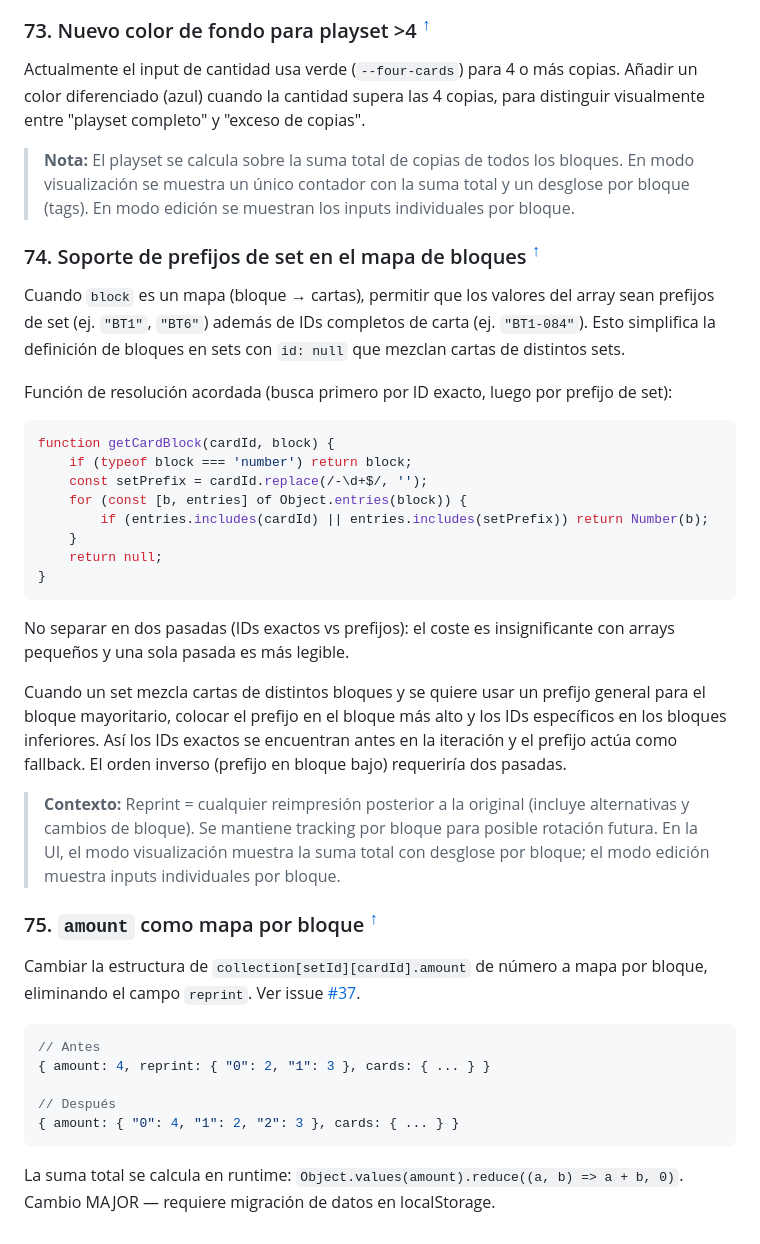
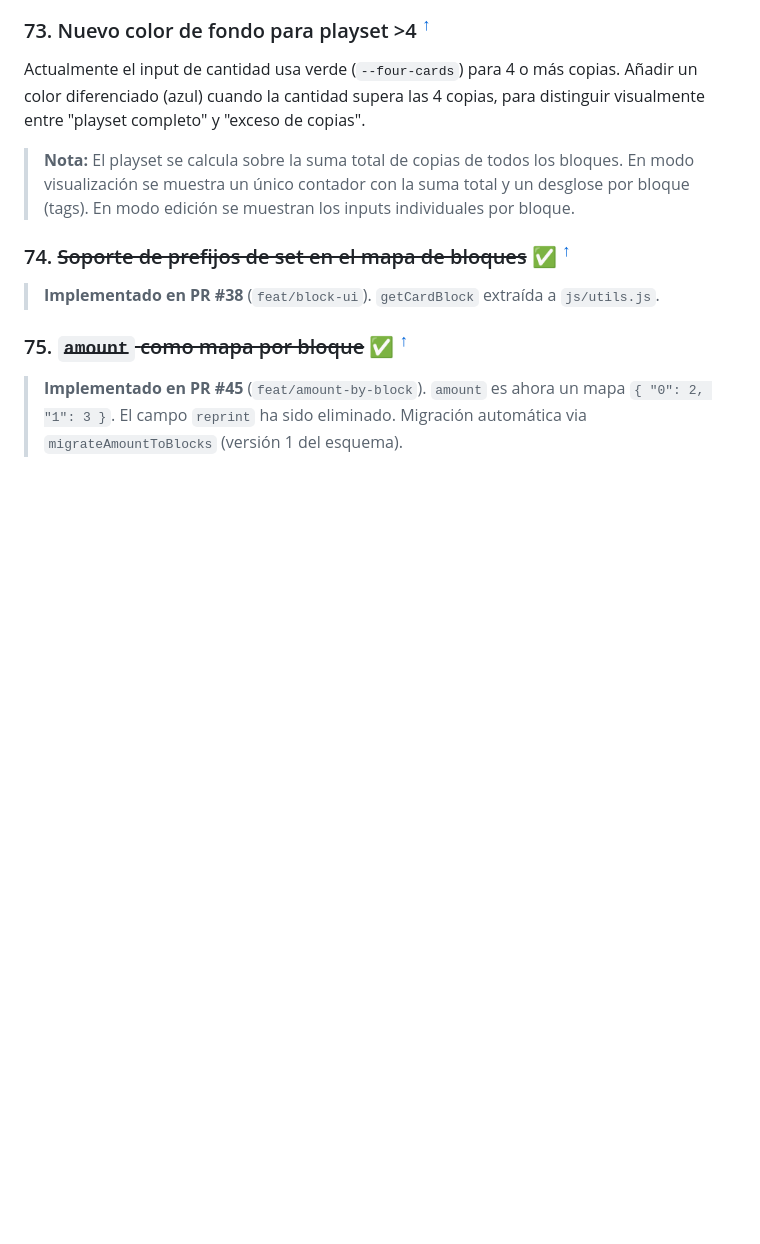
Before and after one commit to Vegekku/dtcg-web, a Markdown page: IMPROVEMENTS.md, the part around the change. Rendered like a GitHub page; blank space fills up the shorter version.

Commit message:
docs: actualiza documentación tras implementación de bloques y amount

````diff
--- a/IMPROVEMENTS.md
+++ b/IMPROVEMENTS.md
@@ -685,41 +685,12 @@ Actualmente el input de cantidad usa verde (`--four-cards`) para 4 o más copias
 
 <a id="item-74"></a>
 
-### 74. Soporte de prefijos de set en el mapa de bloques <sup>[↑](#prioridad-sugerida)</sup>
+### 74. ~~Soporte de prefijos de set en el mapa de bloques~~ ✅ <sup>[↑](#prioridad-sugerida)</sup>
 
-Cuando `block` es un mapa (bloque → cartas), permitir que los valores del array sean prefijos de set (ej. `"BT1"`, `"BT6"`) además de IDs completos de carta (ej. `"BT1-084"`). Esto simplifica la definición de bloques en sets con `id: null` que mezclan cartas de distintos sets.
-
-Función de resolución acordada (busca primero por ID exacto, luego por prefijo de set):
-
-```js
-function getCardBlock(cardId, block) {
-    if (typeof block === 'number') return block;
-    const setPrefix = cardId.replace(/-\d+$/, '');
-    for (const [b, entries] of Object.entries(block)) {
-        if (entries.includes(cardId) || entries.includes(setPrefix)) return Number(b);
-    }
-    return null;
-}
-```
-
-No separar en dos pasadas (IDs exactos vs prefijos): el coste es insignificante con arrays pequeños y una sola pasada es más legible.
-
-Cuando un set mezcla cartas de distintos bloques y se quiere usar un prefijo general para el bloque mayoritario, colocar el prefijo en el bloque más alto y los IDs específicos en los bloques inferiores. Así los IDs exactos se encuentran antes en la iteración y el prefijo actúa como fallback. El orden inverso (prefijo en bloque bajo) requeriría dos pasadas.
-
-> **Contexto:** Reprint = cualquier reimpresión posterior a la original (incluye alternativas y cambios de bloque). Se mantiene tracking por bloque para posible rotación futura. En la UI, el modo visualización muestra la suma total con desglose por bloque; el modo edición muestra inputs individuales por bloque.
+> **Implementado en PR #38** (`feat/block-ui`). `getCardBlock` extraída a `js/utils.js`.
 
 <a id="item-75"></a>
 
-### 75. `amount` como mapa por bloque <sup>[↑](#prioridad-sugerida)</sup>
+### 75. ~~`amount` como mapa por bloque~~ ✅ <sup>[↑](#prioridad-sugerida)</sup>
 
-Cambiar la estructura de `collection[setId][cardId].amount` de número a mapa por bloque, eliminando el campo `reprint`. Ver issue [#37](https://github.com/Vegekku/dtcg-web/issues/37).
-
-```js
-// Antes
-{ amount: 4, reprint: { "0": 2, "1": 3 }, cards: { ... } }
-
-// Después
-{ amount: { "0": 4, "1": 2, "2": 3 }, cards: { ... } }
-```
-
-La suma total se calcula en runtime: `Object.values(amount).reduce((a, b) => a + b, 0)`. Cambio MAJOR — requiere migración de datos en localStorage.
+> **Implementado en PR #45** (`feat/amount-by-block`). `amount` es ahora un mapa `{ "0": 2, "1": 3 }`. El campo `reprint` ha sido eliminado. Migración automática via `migrateAmountToBlocks` (versión 1 del esquema).
````
Also changed, not shown: DATA_MODEL.md (+9 -9 lines), UI_REDESIGN.md (+3 -1 lines).
